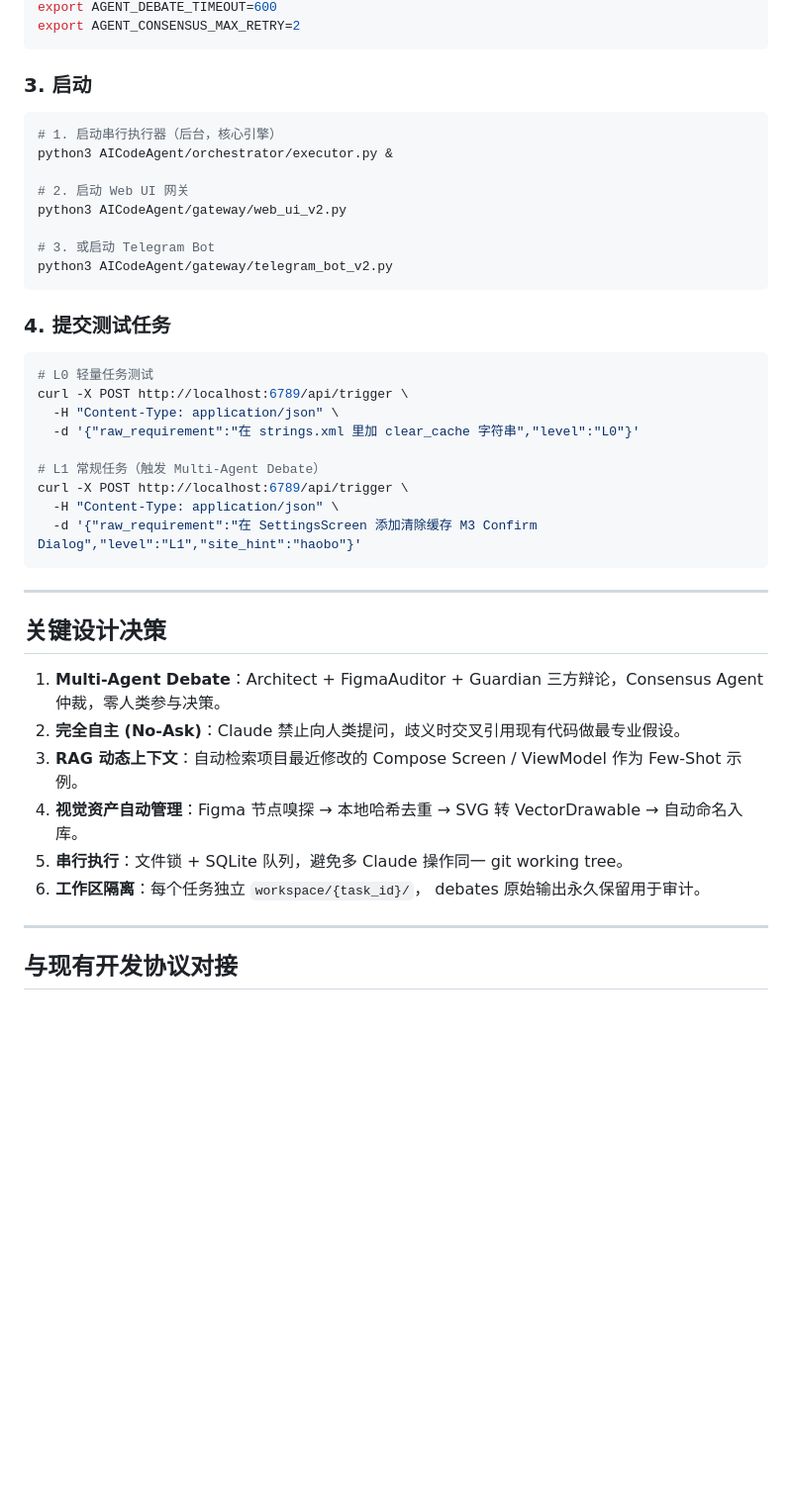
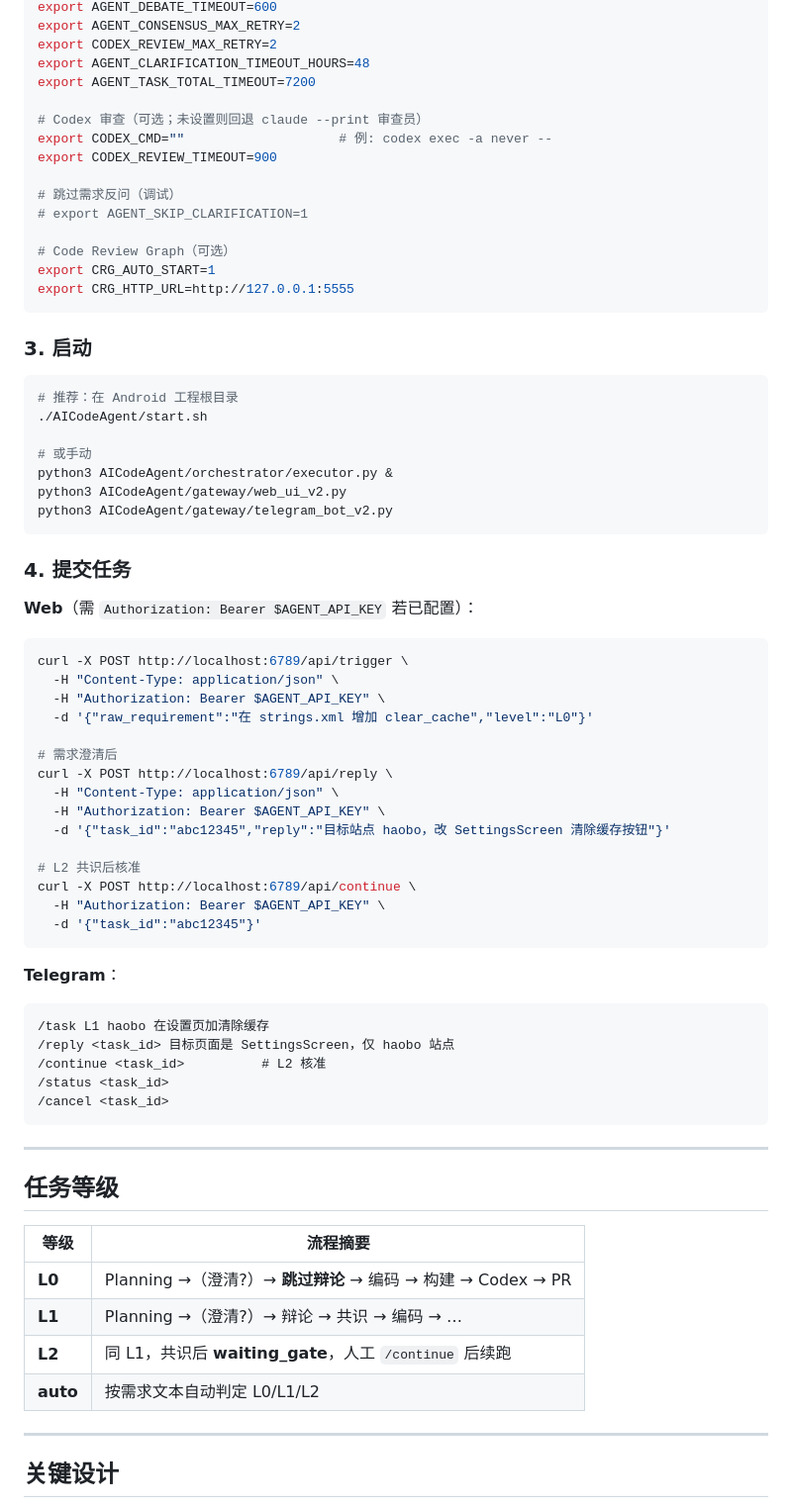
Before and after one commit to TurboSnails/AICodeAgent, a Markdown page: README.md, the part around one of its changes. Shown at 99% size. Rendered like a GitHub page; blank space fills up the shorter version.

````diff
--- a/README.md
+++ b/README.md
@@ -159,46 +172,77 @@ export FIGMA_TOKEN=figma_personal_access_token
 export AGENT_DEBATE_TIMEOUT=600
 export AGENT_CONSENSUS_MAX_RETRY=2
+export CODEX_REVIEW_MAX_RETRY=2
+export AGENT_CLARIFICATION_TIMEOUT_HOURS=48
+export AGENT_TASK_TOTAL_TIMEOUT=7200
+
+# Codex 审查（可选；未设置则回退 claude --print 审查员）
+export CODEX_CMD=""                    # 例: codex exec -a never --
+export CODEX_REVIEW_TIMEOUT=900
+
+# 跳过需求反问（调试）
+# export AGENT_SKIP_CLARIFICATION=1
+
+# Code Review Graph（可选）
+export CRG_AUTO_START=1
+export CRG_HTTP_URL=http://127.0.0.1:5555
 ```
 
 ### 3. 启动
 
 ```bash
-# 1. 启动串行执行器（后台，核心引擎）
+# 推荐：在 Android 工程根目录
+./AICodeAgent/start.sh
+
+# 或手动
 python3 AICodeAgent/orchestrator/executor.py &
-
-# 2. 启动 Web UI 网关
 python3 AICodeAgent/gateway/web_ui_v2.py
-
-# 3. 或启动 Telegram Bot
 python3 AICodeAgent/gateway/telegram_bot_v2.py
 ```
 
-### 4. 提交测试任务
+### 4. 提交任务
+
+**Web**（需 `Authorization: Bearer $AGENT_API_KEY` 若已配置）：
 
 ```bash
-# L0 轻量任务测试
 curl -X POST http://localhost:6789/api/trigger \
   -H "Content-Type: application/json" \
-  -d '{"raw_requirement":"在 strings.xml 里加 clear_cache 字符串","level":"L0"}'
+  -H "Authorization: Bearer $AGENT_API_KEY" \
+  -d '{"raw_requirement":"在 strings.xml 增加 clear_cache","level":"L0"}'
 
-# L1 常规任务（触发 Multi-Agent Debate）
-curl -X POST http://localhost:6789/api/trigger \
+# 需求澄清后
+curl -X POST http://localhost:6789/api/reply \
   -H "Content-Type: application/json" \
-  -d '{"raw_requirement":"在 SettingsScreen 添加清除缓存 M3 Confirm Dialog","level":"L1","site_hint":"haobo"}'
+  -H "Authorization: Bearer $AGENT_API_KEY" \
+  -d '{"task_id":"abc12345","reply":"目标站点 haobo，改 SettingsScreen 清除缓存按钮"}'
+
+# L2 共识后核准
+curl -X POST http://localhost:6789/api/continue \
+  -H "Authorization: Bearer $AGENT_API_KEY" \
+  -d '{"task_id":"abc12345"}'
+```
+
+**Telegram**：
+
+```text
+/task L1 haobo 在设置页加清除缓存
+/reply <task_id> 目标页面是 SettingsScreen，仅 haobo 站点
+/continue <task_id>          # L2 核准
+/status <task_id>
+/cancel <task_id>
 ```
 
 ---
 
-## 关键设计决策
+## 任务等级
 
-1. **Multi-Agent Debate**：Architect + FigmaAuditor + Guardian 三方辩论，Consensus Agent 仲裁，零人类参与决策。
-2. **完全自主 (No-Ask)**：Claude 禁止向人类提问，歧义时交叉引用现有代码做最专业假设。
-3. **RAG 动态上下文**：自动检索项目最近修改的 Compose Screen / ViewModel 作为 Few-Shot 示例。
-4. **视觉资产自动管理**：Figma 节点嗅探 → 本地哈希去重 → SVG 转 VectorDrawable → 自动命名入库。
-5. **串行执行**：文件锁 + SQLite 队列，避免多 Claude 操作同一 git working tree。
-6. **工作区隔离**：每个任务独立 `workspace/{task_id}/`， debates 原始输出永久保留用于审计。
+| 等级 | 流程摘要 |
+|------|----------|
+| **L0** | Planning →（澄清?）→ **跳过辩论** → 编码 → 构建 → Codex → PR |
+| **L1** | Planning →（澄清?）→ 辩论 → 共识 → 编码 → … |
+| **L2** | 同 L1，共识后 **waiting_gate**，人工 `/continue` 后续跑 |
+| **auto** | 按需求文本自动判定 L0/L1/L2 |
 
 ---
 
-## 与现有开发协议对接
+## 关键设计
 
````
Also changed, not shown: other parts of README.md (+129 -103 lines).
